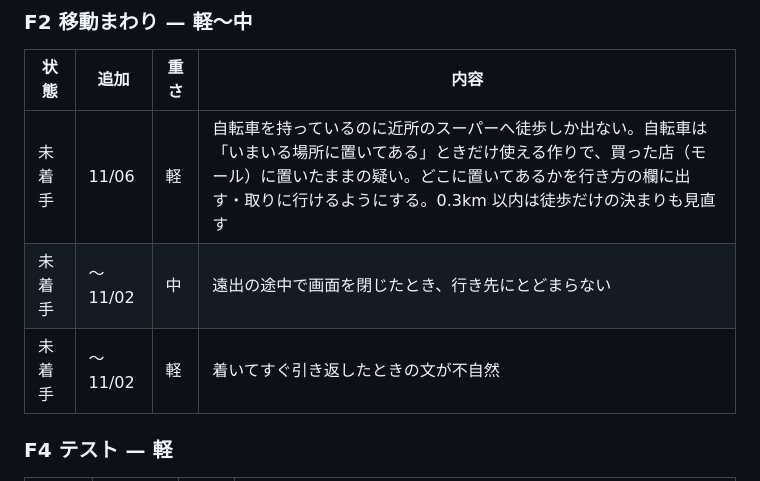
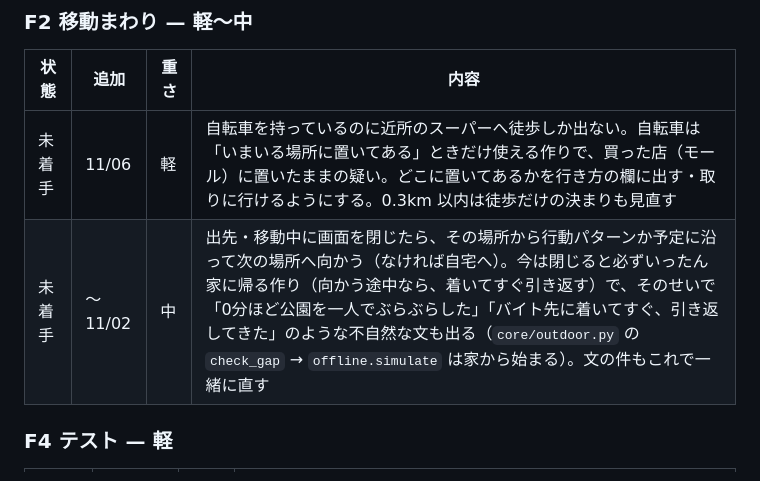
Before and after one commit to function2706/comfy_life, a Markdown page: docs/REMAINING.md, the part around the change. Drawn GitHub-style.

Commit message:
Restate the closed-screen travel item in the remaining work
閉じたときの移動の残件を書き直した (その場所から行動パターン・予定に沿って向かう。引き返したときの文の件も合わせる)。

Co-Authored-By: Claude Opus 5.5 <noreply@anthropic.com>

```diff
--- a/docs/REMAINING.md
+++ b/docs/REMAINING.md
@@ -13,8 +13,7 @@
 | 状態 | 追加 | 重さ | 内容 |
 |---|---|---|---|
 | 未着手 | 11/06 | 軽 | 自転車を持っているのに近所のスーパーへ徒歩しか出ない。自転車は「いまいる場所に置いてある」ときだけ使える作りで、買った店（モール）に置いたままの疑い。どこに置いてあるかを行き方の欄に出す・取りに行けるようにする。0.3km 以内は徒歩だけの決まりも見直す |
-| 未着手 | 〜11/02 | 中 | 遠出の途中で画面を閉じたとき、行き先にとどまらない |
-| 未着手 | 〜11/02 | 軽 | 着いてすぐ引き返したときの文が不自然 |
+| 未着手 | 〜11/02 | 中 | 出先・移動中に画面を閉じたら、その場所から行動パターンか予定に沿って次の場所へ向かう（なければ自宅へ）。今は閉じると必ずいったん家に帰る作り（向かう途中なら、着いてすぐ引き返す）で、そのせいで「0分ほど公園を一人でぶらぶらした」「バイト先に着いてすぐ、引き返してきた」のような不自然な文も出る（`core/outdoor.py` の `check_gap` → `offline.simulate` は家から始まる）。文の件もこれで一緒に直す |
 
 ### F4 テスト — 軽
 | 状態 | 追加 | 重さ | 内容 |
```
